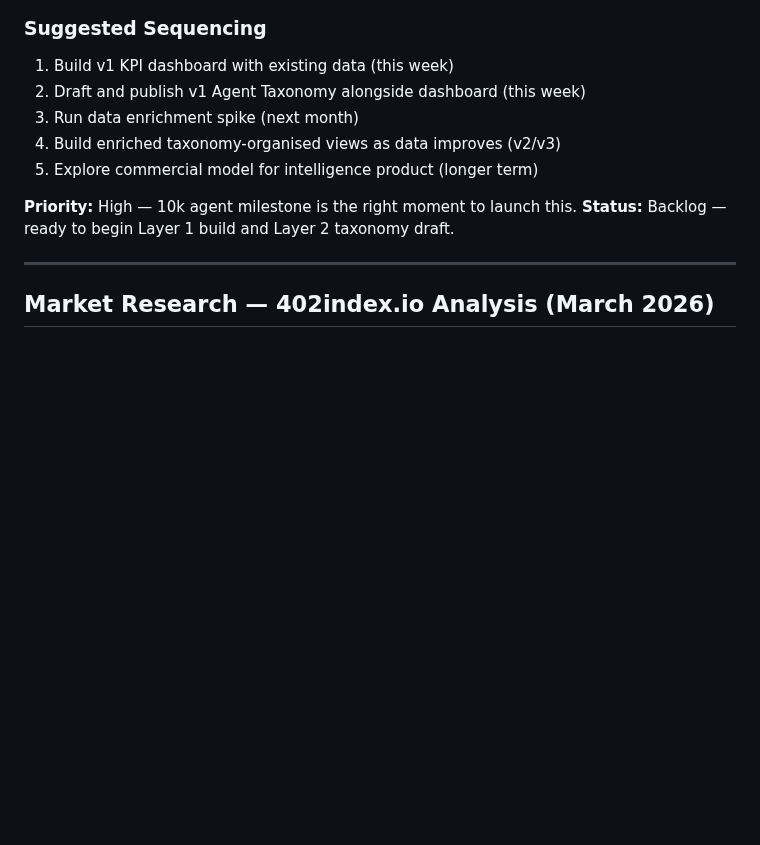
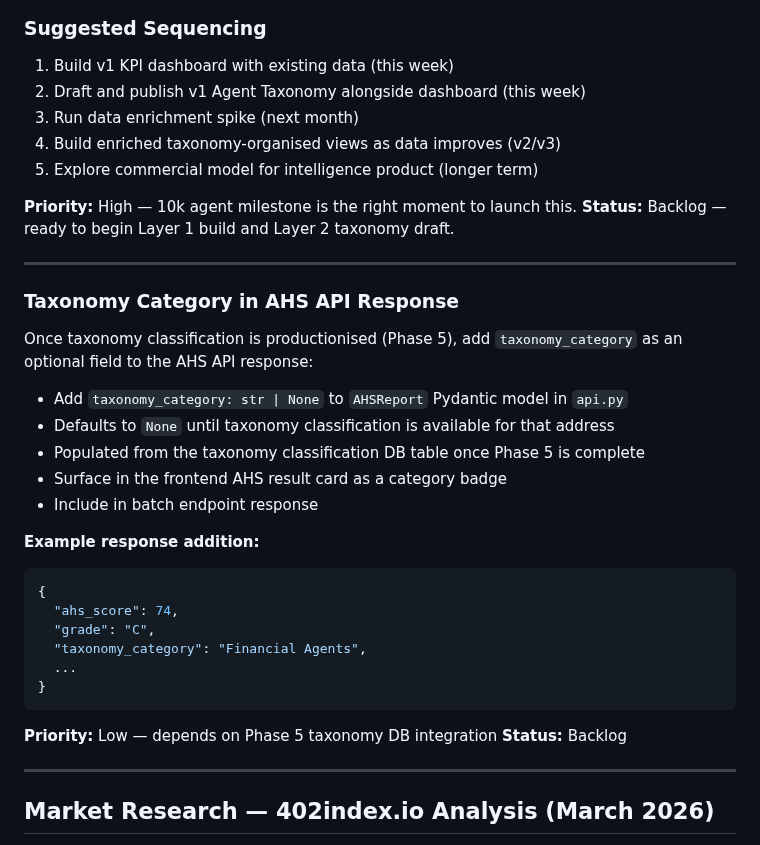
Before and after one commit to moonshot-cyber/agent-health-monitor, a Markdown page: ahm_backlog.md, the part around the change. Drawn GitHub-style; blank space fills up the shorter version.

````diff
--- a/ahm_backlog.md
+++ b/ahm_backlog.md
@@ -383,6 +383,32 @@ Current AHM data captures wallet behaviour, financial health, and operational st
 
 ---
 
+### Taxonomy Category in AHS API Response
+
+Once taxonomy classification is productionised (Phase 5), add `taxonomy_category`
+as an optional field to the AHS API response:
+
+- Add `taxonomy_category: str | None` to `AHSReport` Pydantic model in `api.py`
+- Defaults to `None` until taxonomy classification is available for that address
+- Populated from the taxonomy classification DB table once Phase 5 is complete
+- Surface in the frontend AHS result card as a category badge
+- Include in batch endpoint response
+
+**Example response addition:**
+```json
+{
+  "ahs_score": 74,
+  "grade": "C",
+  "taxonomy_category": "Financial Agents",
+  ...
+}
+```
+
+**Priority:** Low — depends on Phase 5 taxonomy DB integration
+**Status:** Backlog
+
+---
+
 ## Market Research — 402index.io Analysis (March 2026)
 
 Full ecosystem scan of 402index.io service directory. 15,658 indexed services, but ~3,000 real unique services after removing spam (single provider "lowpaymentfee" accounts for ~10,000+ duplicate "Premium API Access" entries at $0.02/call).
````
Also changed, not shown: docs/taxonomy-poc-summary.md (+8 -6 lines).
